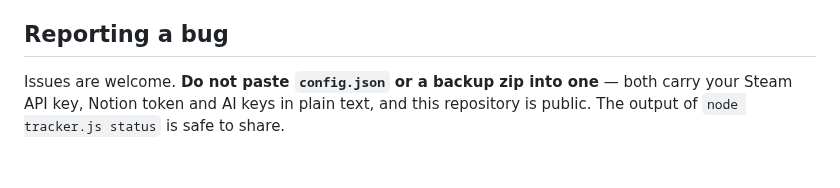
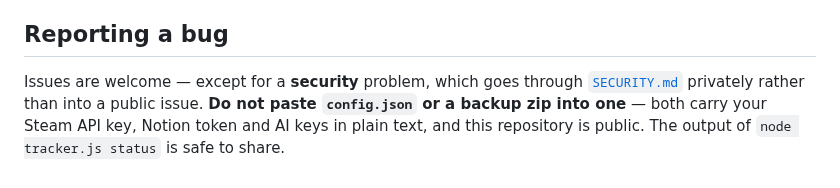
Before and after one commit to LethalKebab/steam-achievement-tracker, a Markdown page: CONTRIBUTING.md, the part around the change. Drawn GitHub-style.

```diff
--- a/CONTRIBUTING.md
+++ b/CONTRIBUTING.md
@@ -112,4 +112,4 @@ A build you make yourself reads **this checkout's** `config.json` and `data/`, t
 
 ## Reporting a bug
 
-Issues are welcome. **Do not paste `config.json` or a backup zip into one** — both carry your Steam API key, Notion token and AI keys in plain text, and this repository is public. The output of `node tracker.js status` is safe to share.
+Issues are welcome — except for a **security** problem, which goes through [`SECURITY.md`](SECURITY.md) privately rather than into a public issue. **Do not paste `config.json` or a backup zip into one** — both carry your Steam API key, Notion token and AI keys in plain text, and this repository is public. The output of `node tracker.js status` is safe to share.
```
Also changed, not shown: SECURITY.md (added, +85 -0 lines).
